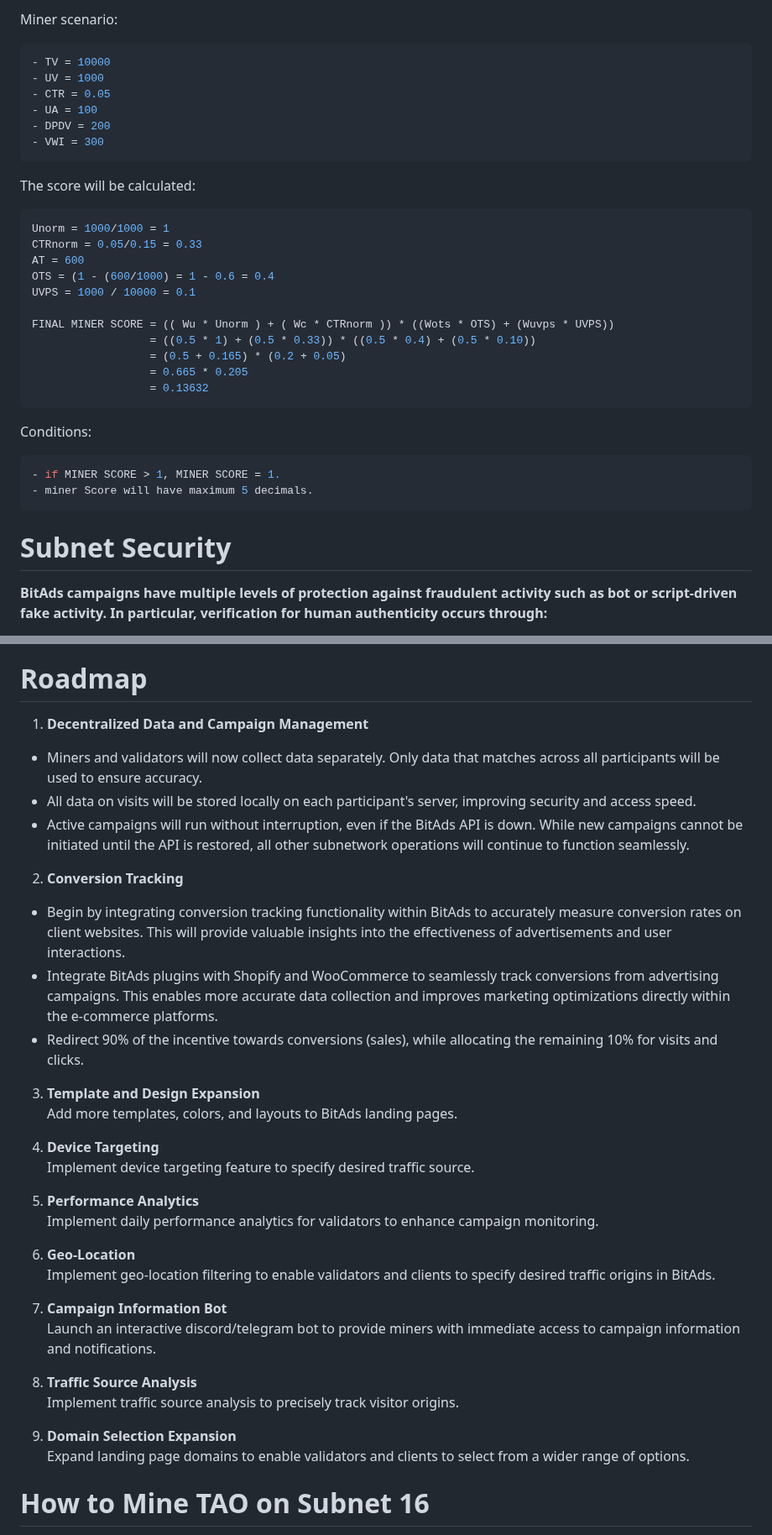
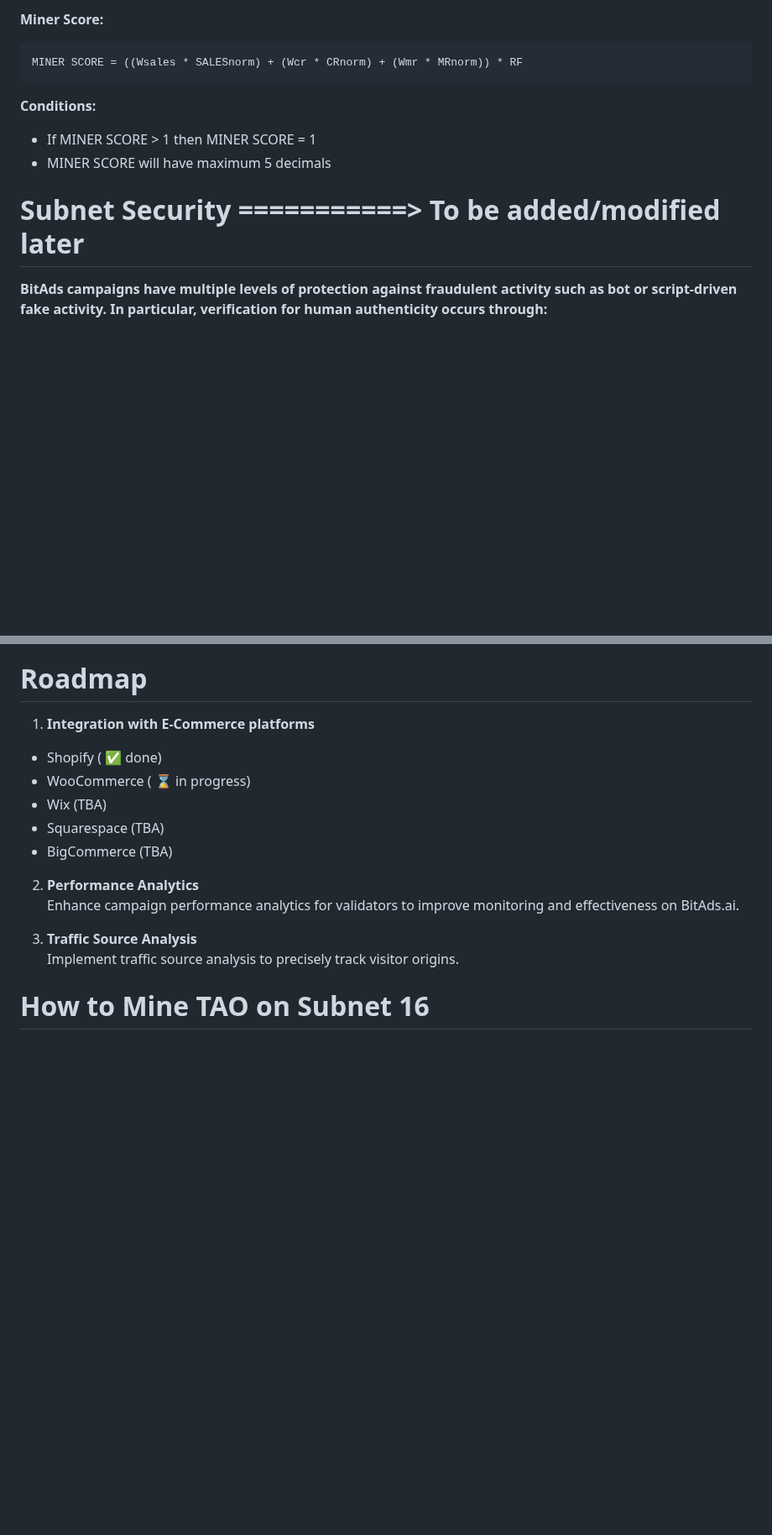
Before and after one commit to eseckft/BitAds.ai, a Markdown page: README.md, 2 parts joined by grey strips. Shown at 84% size. Drawn GitHub-style; blank space fills up the shorter version.

````diff
--- a/README.md
+++ b/README.md
@@ -153,34 +128,14 @@ Weights: Wots = 0.5 ; Wuvps = 0.5
 ```
-Miner scenario:
+**Miner Score:**
 ```bash
-- TV = 10000
-- UV = 1000
-- CTR = 0.05
-- UA = 100
-- DPDV = 200
-- VWI = 300
-```
-The score will be calculated:
-```bash
-Unorm = 1000/1000 = 1
-CTRnorm = 0.05/0.15 = 0.33
-AT = 600
-OTS = (1 - (600/1000) = 1 - 0.6 = 0.4
-UVPS = 1000 / 10000 = 0.1
-
-FINAL MINER SCORE = (( Wu * Unorm ) + ( Wc * CTRnorm )) * ((Wots * OTS) + (Wuvps * UVPS))
-                  = ((0.5 * 1) + (0.5 * 0.33)) * ((0.5 * 0.4) + (0.5 * 0.10))
-                  = (0.5 + 0.165) * (0.2 + 0.05)
-                  = 0.665 * 0.205
-                  = 0.13632
-```
-Conditions:
-```bash
-- if MINER SCORE > 1, MINER SCORE = 1.
-- miner Score will have maximum 5 decimals.
+MINER SCORE = ((Wsales * SALESnorm) + (Wcr * CRnorm) + (Wmr * MRnorm)) * RF
 ```
 
-# Subnet Security
+**Conditions:**
+- If MINER SCORE > 1 then MINER SCORE = 1
+- MINER SCORE will have maximum 5 decimals
+
+# Subnet Security ===========> To be added/modified later
 
 **BitAds campaigns have multiple levels of protection against fraudulent activity such as bot or script-driven fake activity. In particular, verification for human authenticity occurs through:**
 - AWS WAF [(Web Application Firewall) ](https://aws.amazon.com/waf/)
@@ -200,36 +155,19 @@ Additionally, every 30 minutes, there is an update of the lists of allowed parti
 
 # Roadmap
 
-1. **Decentralized Data and Campaign Management** <br>
-- Miners and validators will now collect data separately. Only data that matches across all participants will be used to ensure accuracy.
-- All data on visits will be stored locally on each participant's server, improving security and access speed.
-- Active campaigns will run without interruption, even if the BitAds API is down. While new campaigns cannot be initiated until the API is restored, all other subnetwork operations will continue to function seamlessly.
+1. **Integration with E-Commerce platforms** <br>
+- Shopify ( :white_check_mark: done)
+- WooCommerce ( ⌛ in progress)
+- Wix (TBA)
+- Squarespace (TBA)
+- BigCommerce (TBA)
 
-2. **Conversion Tracking** <br>
-- Begin by integrating conversion tracking functionality within BitAds to accurately measure conversion rates on client websites. This will provide valuable insights into the effectiveness of advertisements and user interactions.
-- Integrate BitAds plugins with Shopify and WooCommerce to seamlessly track conversions from advertising campaigns. This enables more accurate data collection and improves marketing optimizations directly within the e-commerce platforms.
-- Redirect 90% of the incentive towards conversions (sales), while allocating the remaining 10% for visits and clicks.
+2. **Performance Analytics** <br>
+Enhance campaign performance analytics for validators to improve monitoring and effectiveness on BitAds.ai.
 
-3. **Template and Design Expansion** <br>
-Add more templates, colors, and layouts to BitAds landing pages.
-
-4. **Device Targeting** <br>
-Implement device targeting feature to specify desired traffic source.
-
-5. **Performance Analytics** <br>
-Implement daily performance analytics for validators to enhance campaign monitoring.
-
-6. **Geo-Location** <br>
-Implement geo-location filtering to enable validators and clients to specify desired traffic origins in BitAds.
-
-7. **Campaign Information Bot** <br>
-Launch an interactive discord/telegram bot to provide miners with immediate access to campaign information and notifications.
-
-8. **Traffic Source Analysis** <br>
+3. **Traffic Source Analysis** <br>
 Implement traffic source analysis to precisely track visitor origins.
 
-9. **Domain Selection Expansion** <br>
-Expand landing page domains to enable validators and clients to select from a wider range of options.
 
 # How to Mine TAO on Subnet 16
 1. Create a Bittensor wallet (coldkey & hotkey).
````
Also changed, not shown: other parts of README.md (+50 -75 lines).
